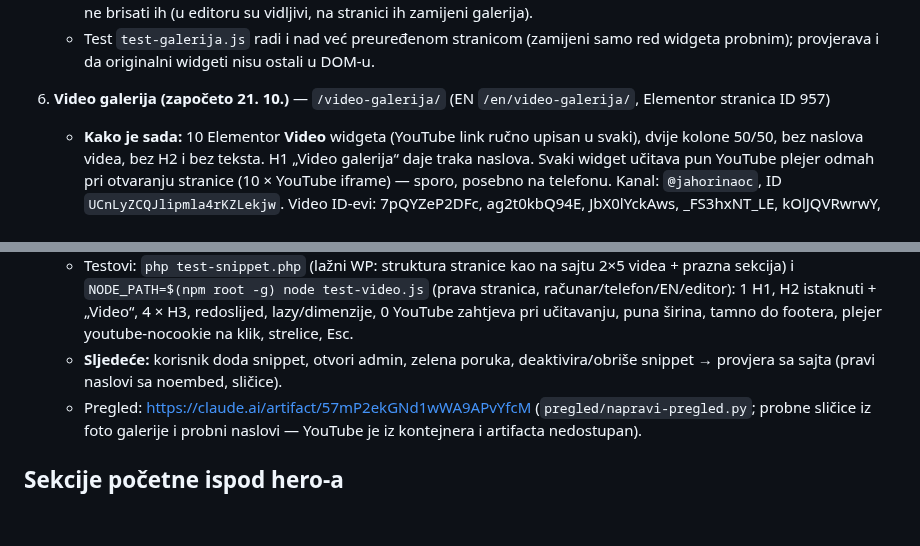
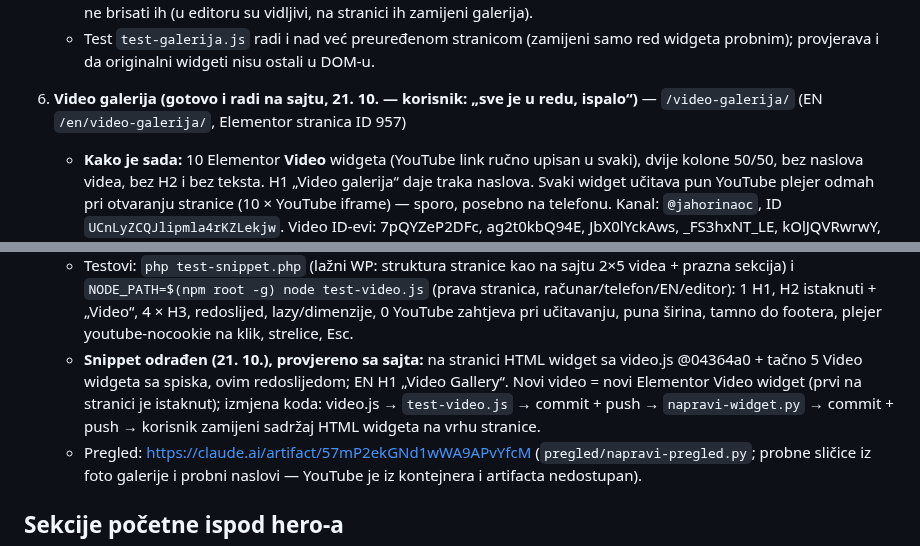
Before and after one commit to NjegosAnalyst/Webpage, a Markdown page: STANJE-PROJEKTA.md, 2 parts joined by grey strips. Rendered like a GitHub page; blank space fills up the shorter version.

Commit message:
Stanje projekta: video galerija gotova i radi na sajtu
Co-Authored-By: Claude Opus 5.5 <noreply@anthropic.com>
Claude-Session: https://claude.ai/code/session_0184XijSizeTd8BUsL4YDvsh

```diff
--- a/STANJE-PROJEKTA.md
+++ b/STANJE-PROJEKTA.md
@@ -79,7 +79,7 @@ Pročitaj ovo prije rada. Komunikacija sa korisnikom: srpski, latinica, ijekavic
    - **21. 10. uveče:** korisnik je u Elementoru obrisao svih 5 Naslov + Basic Gallery widgeta (ostao samo HTML widget sa redom @454800e) → galerija prazna. **Snippet v2** (`wordpress-snippet.php`, commit podataka a96ba20, opcija `jfg_galerija_v2`): ako na stranici nema `image-gallery`, kreće od rezervne kopije `jfg_rezerva_elementor` i ponovo napravi albume sa novim redom. Korisniku objasniti: Naslov + Basic Gallery widgeti su izvor fotografija — ne brisati ih (u editoru su vidljivi, na stranici ih zamijeni galerija).
    - Test `test-galerija.js` radi i nad već preuređenom stranicom (zamijeni samo red widgeta probnim); provjerava i da originalni widgeti nisu ostali u DOM-u.
 
-6. **Video galerija (započeto 21. 10.)** — `/video-galerija/` (EN `/en/video-galerija/`, Elementor stranica ID 957)
+6. **Video galerija (gotovo i radi na sajtu, 21. 10. — korisnik: „sve je u redu, ispalo“)** — `/video-galerija/` (EN `/en/video-galerija/`, Elementor stranica ID 957)
    - **Kako je sada:** 10 Elementor **Video** widgeta (YouTube link ručno upisan u svaki), dvije kolone 50/50, bez naslova videa, bez H2 i bez teksta. H1 „Video galerija“ daje traka naslova. Svaki widget učitava pun YouTube plejer odmah pri otvaranju stranice (10 × YouTube iframe) — sporo, posebno na telefonu. Kanal: `@jahorinaoc`, ID `UCnLyZCQJlipmla4rKZLekjw`. Video ID-evi: 7pQYZeP2DFc, ag2t0kbQ94E, JbX0lYckAws, _FS3hxNT_LE, kOlJQVRwrwY, ndaLqKm_ogg, T7tpfIE99es, atZBt4H14xY, _HYLTOes3pQ, UwASyqLOglE.
    - YouTube (youtube.com, i.ytimg.com) je iz kontejnera blokiran — naslove/sličice ne možemo čitati odavde; WordPress server može.
    - **Korisnik izabrao: ručno** (Video widgeti u Elementoru ostaju izvor; opciono Naslov widget iznad grupe = album H2).
@@ -89,7 +89,7 @@ Pročitaj ovo prije rada. Komunikacija sa korisnikom: srpski, latinica, ijekavic
    - **Korisnik (21. 10.):** uvod „Doživite Jahorinu kroz video zapise koji donose najbolje trenutke sa planine – od skijanja na uređenim stazama i panoramskih vožnji žičarama do ljetnjih avantura, sportskih događaja i jedinstvene atmosfere Olimpijske planine Jahorina.“ (korisnik napisao „Olimpijskog centra“, na napomenu odlučio: uskladi naziv); bez „Najnoviji video“; H2 grupe „Video“ (EN „Videos“). Spisak od 5 videa prihvaćen (nije bilo primjedbe).
    - **Na sajt (21. 10., korisnik: „sve je u redu“):** jednokratni WPCode snippet `wordpress-snippet.php` (iz `wordpress-snippet.sablon.php`, `napravi-snippet.py`; podaci commit 21f85dd = `videi.json` + red, SHA-256): rezerva `jvg_rezerva_elementor`, na mjesto prvog Video widgeta HTML widget + Video widgeti sa spiska (postavke kopirane), ostali Video widgeti van, prazne kolone/sekcije van, kolona 100%; EN naslov „Video gallery“ → „Video Gallery“; opcija `jvg_galerija_v1`; vraćanje `$jvg_vrati = true`. Red widgeta (`elementor-html-widget.html`, video.js **@04364a0** + SRI) ima **uspavljivač**: MutationObserver dok se stranica čita preimenuje `data-widget_type` Video widgeta u `jvg-video` i skloni `data-settings` u `data-jvg-settings` → Elementor ne pokreće YouTube (izmjereno na pravoj stranici: original 1 YouTube zahtjev odmah, novo 0). Editor (`elementor-preview`) se ne dira.
    - Testovi: `php test-snippet.php` (lažni WP: struktura stranice kao na sajtu 2×5 videa + prazna sekcija) i `NODE_PATH=$(npm root -g) node test-video.js` (prava stranica, računar/telefon/EN/editor): 1 H1, H2 istaknuti + „Video“, 4 × H3, redoslijed, lazy/dimenzije, 0 YouTube zahtjeva pri učitavanju, puna širina, tamno do footera, plejer youtube-nocookie na klik, strelice, Esc.
-   - **Sljedeće:** korisnik doda snippet, otvori admin, zelena poruka, deaktivira/obriše snippet → provjera sa sajta (pravi naslovi sa noembed, sličice).
+   - **Snippet odrađen (21. 10.), provjereno sa sajta:** na stranici HTML widget sa video.js @04364a0 + tačno 5 Video widgeta sa spiska, ovim redoslijedom; EN H1 „Video Gallery“. Novi video = novi Elementor Video widget (prvi na stranici je istaknut); izmjena koda: video.js → `test-video.js` → commit + push → `napravi-widget.py` → commit + push → korisnik zamijeni sadržaj HTML widgeta na vrhu stranice.
    - Pregled: https://claude.ai/artifact/57mP2ekGNd1wWA9APvYfcM (`pregled/napravi-pregled.py`; probne sličice iz foto galerije i probni naslovi — YouTube je iz kontejnera i artifacta nedostupan).
 
 ## Sekcije početne ispod hero-a
```
